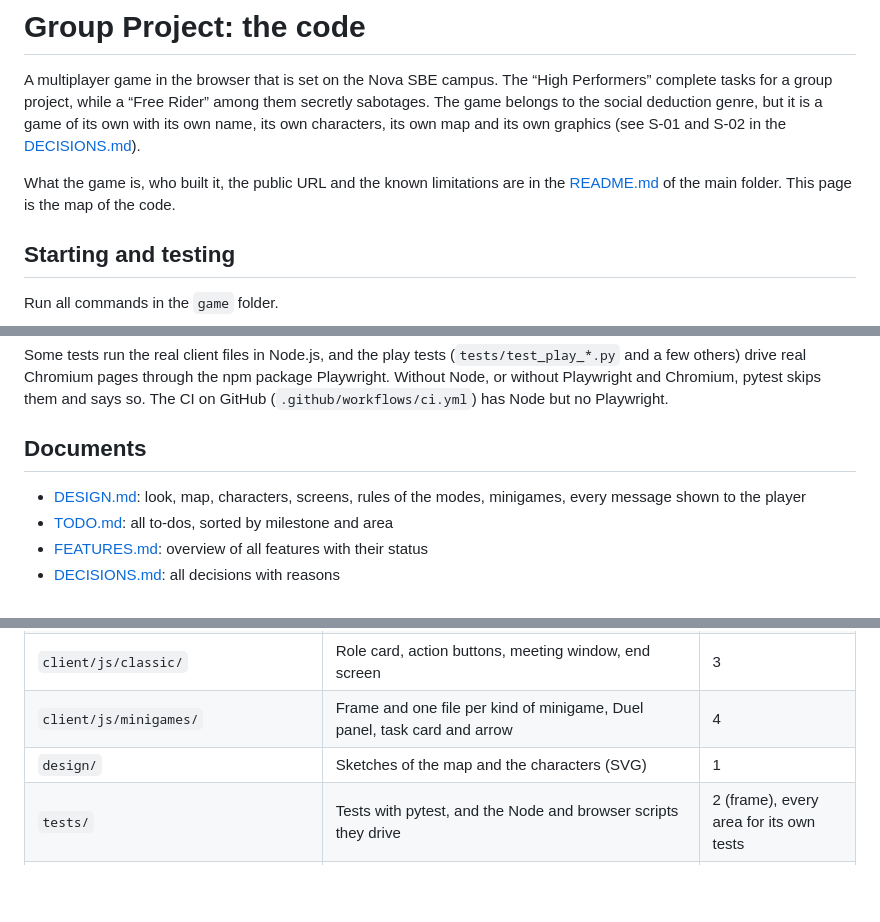
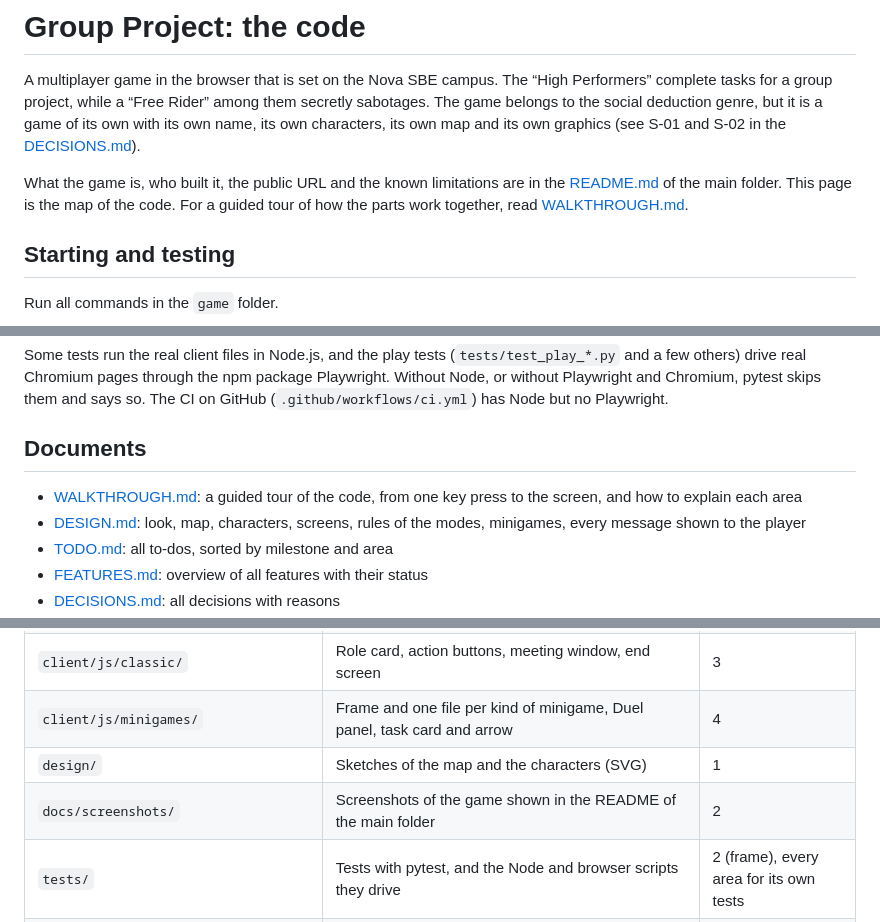
Before and after one commit to donderfelix-spec/itp_group, a Markdown page: game/README.md, 3 parts joined by grey strips. Rendered like a GitHub page; blank space fills up the shorter version.

```diff
--- a/game/README.md
+++ b/game/README.md
@@ -2,7 +2,7 @@
 
 A multiplayer game in the browser that is set on the Nova SBE campus. The “High Performers” complete tasks for a group project, while a “Free Rider” among them secretly sabotages. The game belongs to the social deduction genre, but it is a game of its own with its own name, its own characters, its own map and its own graphics (see S-01 and S-02 in the [DECISIONS.md](DECISIONS.md)).
 
-What the game is, who built it, the public URL and the known limitations are in the [README.md](../README.md) of the main folder. This page is the map of the code.
+What the game is, who built it, the public URL and the known limitations are in the [README.md](../README.md) of the main folder. This page is the map of the code. For a guided tour of how the parts work together, read [WALKTHROUGH.md](WALKTHROUGH.md).
 
 ## Starting and testing
 
@@ -30,6 +30,7 @@ Some tests run the real client files in Node.js, and the play tests (`tests/test
 
 ## Documents
 
+- [WALKTHROUGH.md](WALKTHROUGH.md): a guided tour of the code, from one key press to the screen, and how to explain each area
 - [DESIGN.md](DESIGN.md): look, map, characters, screens, rules of the modes, minigames, every message shown to the player
 - [TODO.md](TODO.md): all to-dos, sorted by milestone and area
 - [FEATURES.md](FEATURES.md): overview of all features with their status
@@ -76,6 +77,7 @@ Every file belongs to exactly one area.
 | `client/js/classic/` | Role card, action buttons, meeting window, end screen | 3 |
 | `client/js/minigames/` | Frame and one file per kind of minigame, Duel panel, task card and arrow | 4 |
 | `design/` | Sketches of the map and the characters (SVG) | 1 |
+| `docs/screenshots/` | Screenshots of the game shown in the README of the main folder | 2 |
 | `tests/` | Tests with pytest, and the Node and browser scripts they drive | 2 (frame), every area for its own tests |
 | `requirements.txt`, `requirements-dev.txt`, `pyproject.toml` | Dependencies with pinned versions, test settings | 2 |
 
```
Also changed, not shown: README.md (+21 -1 lines), game/TODO.md (+1 -0 lines), game/WALKTHROUGH.md (added, +114 -0 lines), game/docs/screenshots/classic.jpg (added), game/docs/screenshots/lobby.jpg (added), game/docs/screenshots/meeting.jpg (added), game/docs/screenshots/minigame.jpg (added), game/docs/screenshots/overview.jpg (added).
